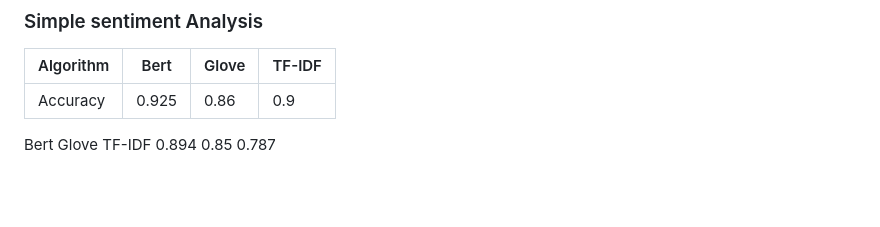
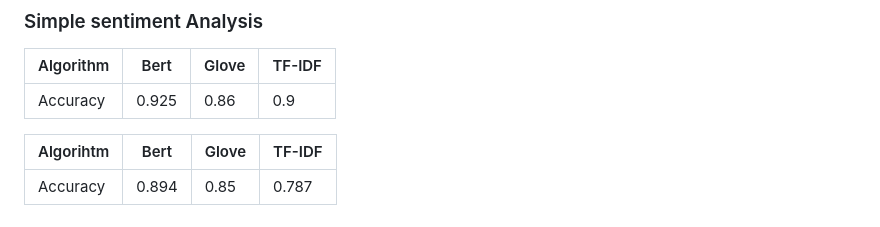
Before and after one commit to hafid34bba/Hybrid-multi-criteria-recommendation-based-on-multi-aspect-sentiment-analysis, a Markdown page: README.md, the part around the change. GitHub-like rendering; blank space fills up the shorter version.

```diff
--- a/README.md
+++ b/README.md
@@ -81,5 +81,6 @@ Our architecture is based on Nassar's multi-criteria NCF algorithm, which aims t
 |   Accuracy   |	0.925  |	0.86  |  0.9	 |
 
 
-Bert	Glove	TF-IDF
-0.894	0.85	0.787
+|   Algorihtm  |  Bert	 |  Glove |	TF-IDF |
+|--------------|---------|--------|--------|
+|   Accuracy   |  0.894	 |  0.85	|  0.787 |
```
